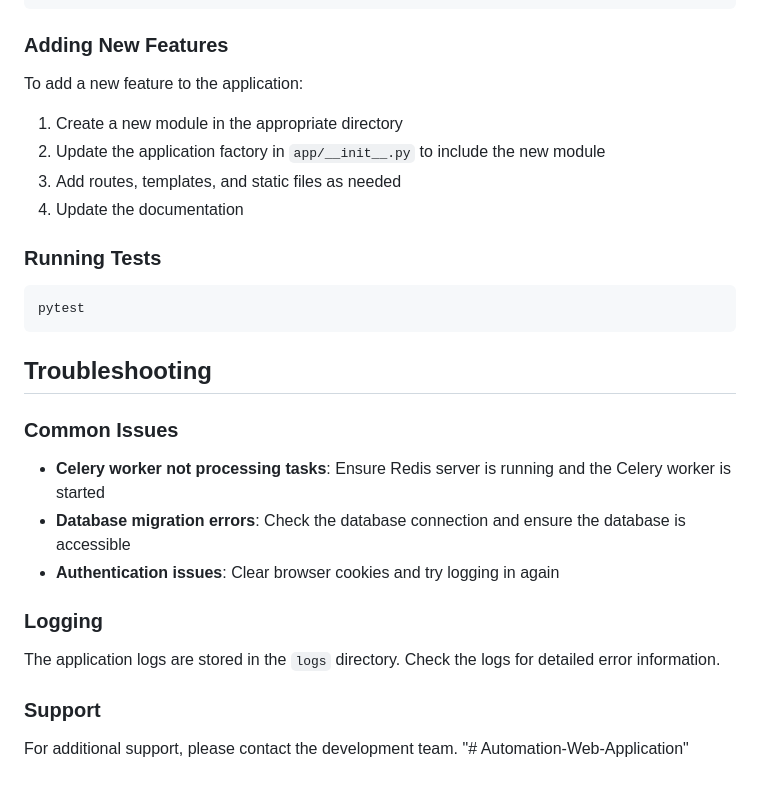
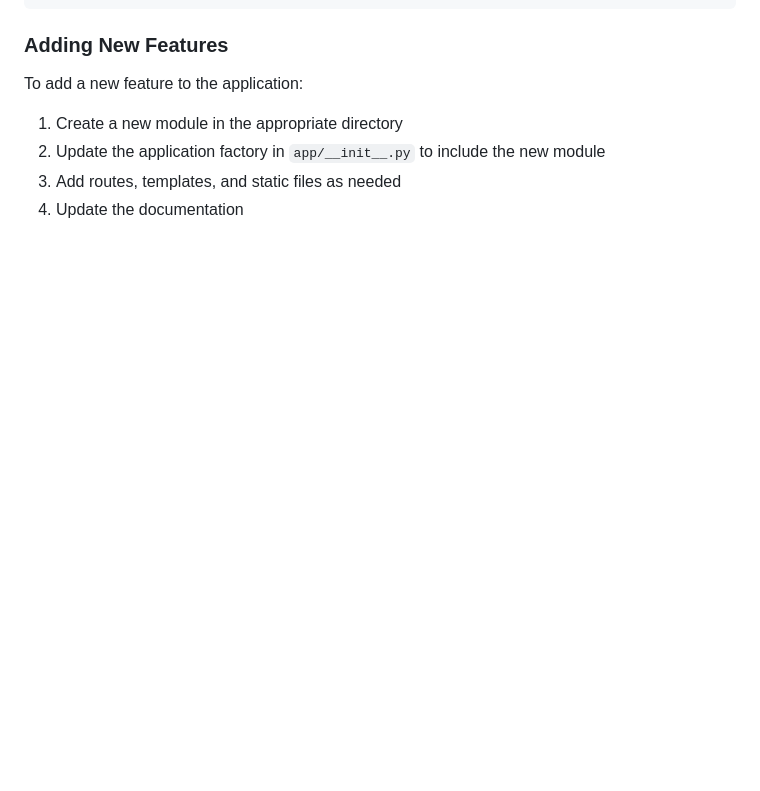
Before and after one commit to Yesh2344/Automation-Web-Application, a Markdown page: README.md, the part around the change. GitHub-like rendering; blank space fills up the shorter version.

````diff
--- a/README.md
+++ b/README.md
@@ -196,26 +196,3 @@ To add a new feature to the application:
 2. Update the application factory in `app/__init__.py` to include the new module
 3. Add routes, templates, and static files as needed
 4. Update the documentation
-
-### Running Tests
-
-```
-pytest
-```
-
-## Troubleshooting
-
-### Common Issues
-
-- **Celery worker not processing tasks**: Ensure Redis server is running and the Celery worker is started
-- **Database migration errors**: Check the database connection and ensure the database is accessible
-- **Authentication issues**: Clear browser cookies and try logging in again
-
-### Logging
-
-The application logs are stored in the `logs` directory. Check the logs for detailed error information.
-
-### Support
-
-For additional support, please contact the development team.
-"# Automation-Web-Application"
````
